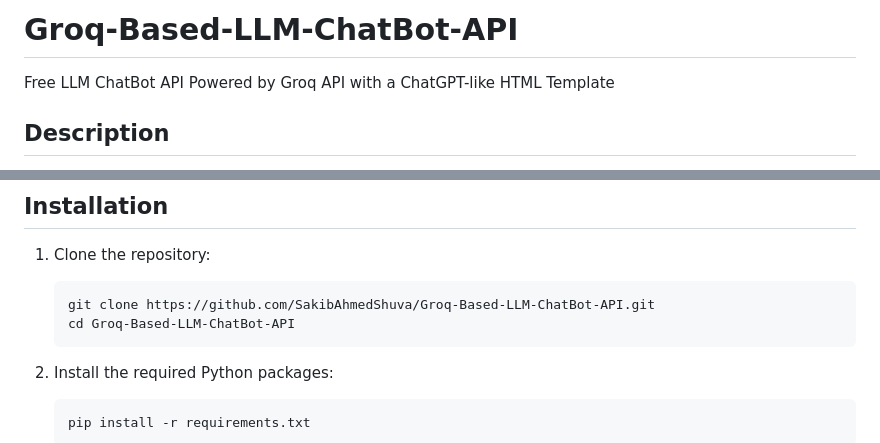
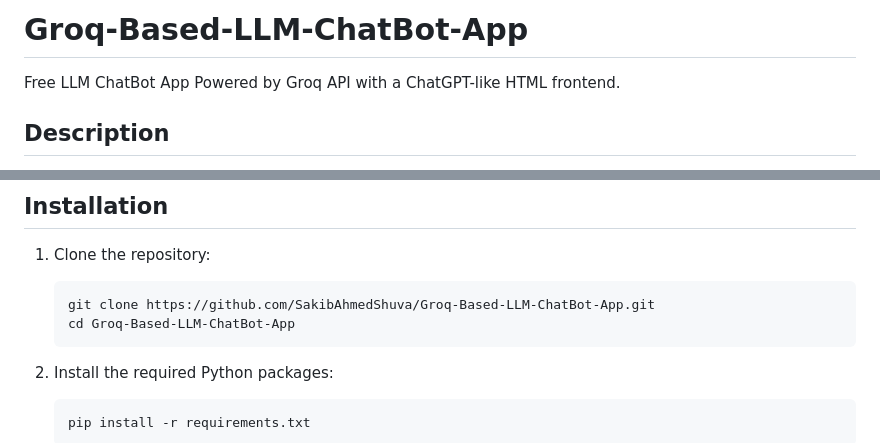
Before and after one commit to SakibAhmedShuva/Groq-Based-LLM-ChatBot-API, a Markdown page: README.md, 2 parts joined by grey strips. GitHub-like rendering.

````diff
--- a/README.md
+++ b/README.md
@@ -1,6 +1,6 @@
-# Groq-Based-LLM-ChatBot-API
+# Groq-Based-LLM-ChatBot-App
 
-Free LLM ChatBot API Powered by Groq API with a ChatGPT-like HTML Template
+Free LLM ChatBot App Powered by Groq API with a ChatGPT-like HTML frontend.
 
 ## Description
 
@@ -21,8 +21,8 @@ This project provides a robust, scalable ChatBot API powered by Groq's Large Lan
 
 1. Clone the repository:
    ```
-   git clone https://github.com/SakibAhmedShuva/Groq-Based-LLM-ChatBot-API.git
-   cd Groq-Based-LLM-ChatBot-API
+   git clone https://github.com/SakibAhmedShuva/Groq-Based-LLM-ChatBot-App.git
+   cd Groq-Based-LLM-ChatBot-App
    ```
 
 2. Install the required Python packages:
````
